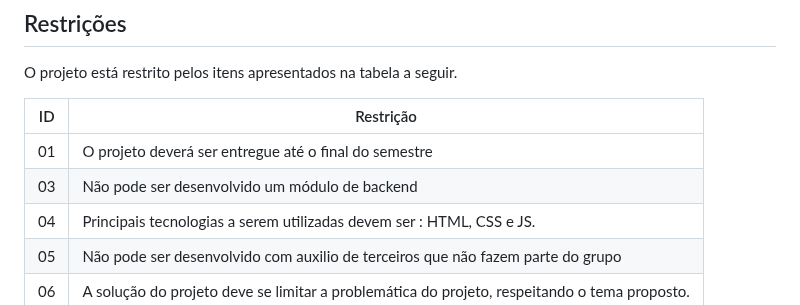
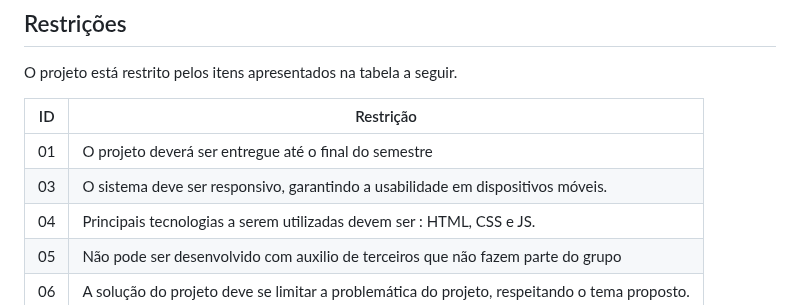
Before and after one commit to julia-maria-9799/pmv-si-2025-1-pe1-t4-aconchegodavovo, a Markdown page: docs/especification.md, the part around the change. Rendered like a GitHub page.

```diff
--- a/docs/especification.md
+++ b/docs/especification.md
@@ -195,7 +195,7 @@ O projeto está restrito pelos itens apresentados na tabela a seguir.
 |ID| Restrição                                             |
 |--|-------------------------------------------------------|
 |01| O projeto deverá ser entregue até o final do semestre |
-|03| Não pode ser desenvolvido um módulo de backend        |
+|03| O sistema deve ser responsivo, garantindo a usabilidade em dispositivos móveis. |
 |04| Principais tecnologias a serem utilizadas devem ser : HTML, CSS e JS. |
 |05| Não pode ser desenvolvido com auxilio de terceiros que não fazem parte do grupo   |
 |06| A solução do projeto deve se limitar a problemática do projeto, respeitando o tema proposto.   |
```
